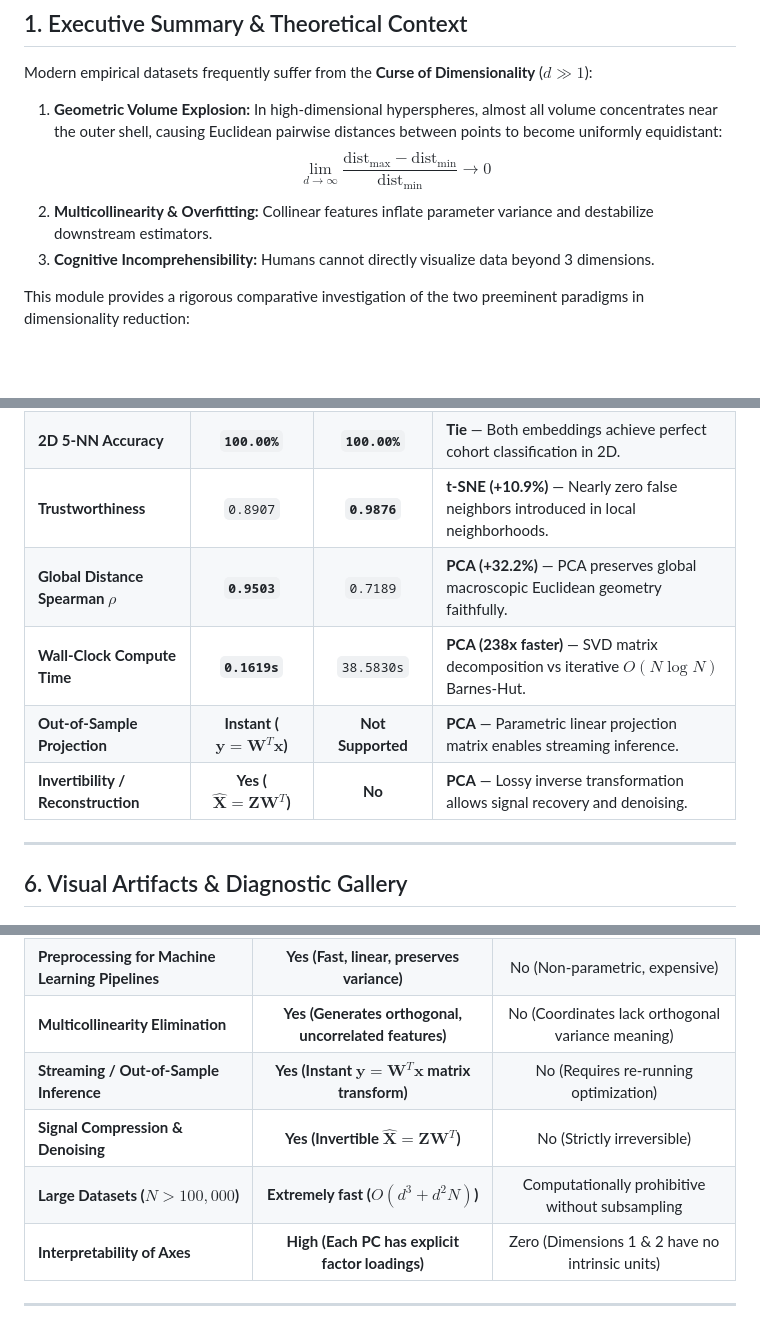
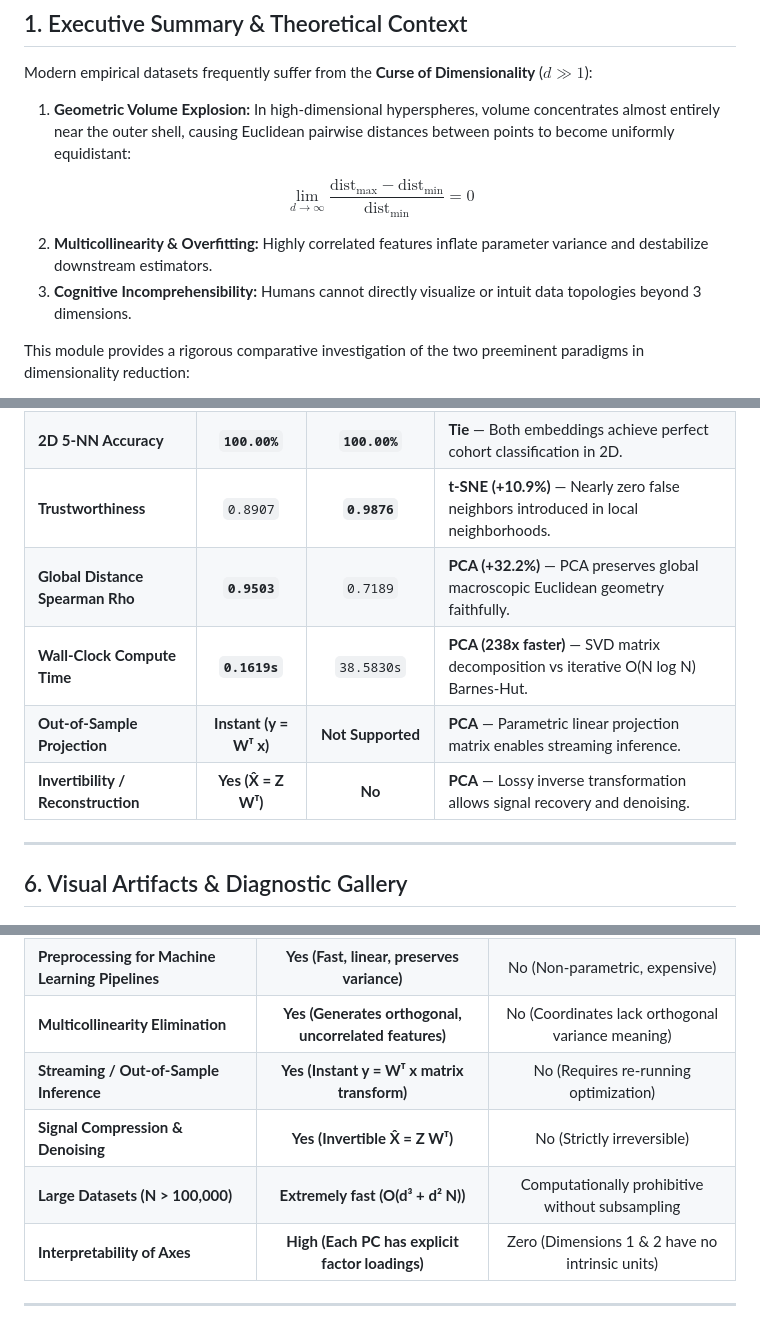
Before and after one commit to dhanish0711/Hack-o-Week-Odd-Semester-Session-2026-2027, a Markdown page: week 11-12/README.md, 3 parts joined by grey strips. Drawn GitHub-style; blank space fills up the shorter version.

```diff
--- a/week 11-12/README.md
+++ b/week 11-12/README.md
@@ -14,10 +14,14 @@
 ## 1. Executive Summary & Theoretical Context
 
 Modern empirical datasets frequently suffer from the **Curse of Dimensionality** ($d \gg 1$):
-1. **Geometric Volume Explosion:** In high-dimensional hyperspheres, almost all volume concentrates near the outer shell, causing Euclidean pairwise distances between points to become uniformly equidistant:
-   $$\lim_{d \to \infty} \frac{\text{dist}_{\max} - \text{dist}_{\min}}{\text{dist}_{\min}} \to 0$$
-2. **Multicollinearity & Overfitting:** Collinear features inflate parameter variance and destabilize downstream estimators.
-3. **Cognitive Incomprehensibility:** Humans cannot directly visualize data beyond 3 dimensions.
+1. **Geometric Volume Explosion:** In high-dimensional hyperspheres, volume concentrates almost entirely near the outer shell, causing Euclidean pairwise distances between points to become uniformly equidistant:
+
+$$
+\lim_{d \to \infty} \frac{\text{dist}_{\max} - \text{dist}_{\min}}{\text{dist}_{\min}} = 0
+$$
+
+2. **Multicollinearity & Overfitting:** Highly correlated features inflate parameter variance and destabilize downstream estimators.
+3. **Cognitive Incomprehensibility:** Humans cannot directly visualize or intuit data topologies beyond 3 dimensions.
 
 This module provides a rigorous comparative investigation of the two preeminent paradigms in dimensionality reduction:
 - **Principal Component Analysis (PCA):** A deterministic, linear, global variance-maximizing orthogonal projection grounded in spectral eigendecomposition and Singular Value Decomposition (SVD).
@@ -166,10 +222,10 @@ Both algorithms were evaluated on the exact same standardized feature matrix und
 | **2D Silhouette Score** | `0.6459` | **`0.7349`** | **t-SNE (+13.8%)** — Non-linear repulsion pushes clusters into isolated, distinct islands. |
 | **2D 5-NN Accuracy** | **`100.00%`** | **`100.00%`** | **Tie** — Both embeddings achieve perfect cohort classification in 2D. |
 | **Trustworthiness** | `0.8907` | **`0.9876`** | **t-SNE (+10.9%)** — Nearly zero false neighbors introduced in local neighborhoods. |
-| **Global Distance Spearman $\rho$** | **`0.9503`** | `0.7189` | **PCA (+32.2%)** — PCA preserves global macroscopic Euclidean geometry faithfully. |
-| **Wall-Clock Compute Time** | **`0.1619s`** | `38.5830s` | **PCA (238x faster)** — SVD matrix decomposition vs iterative $O(N \log N)$ Barnes-Hut. |
-| **Out-of-Sample Projection** | **Instant ($\mathbf{y} = \mathbf{W}^T \mathbf{x}$)** | **Not Supported** | **PCA** — Parametric linear projection matrix enables streaming inference. |
-| **Invertibility / Reconstruction** | **Yes ($\hat{\mathbf{X}} = \mathbf{Z} \mathbf{W}^T$)** | **No** | **PCA** — Lossy inverse transformation allows signal recovery and denoising. |
+| **Global Distance Spearman Rho** | **`0.9503`** | `0.7189` | **PCA (+32.2%)** — PCA preserves global macroscopic Euclidean geometry faithfully. |
+| **Wall-Clock Compute Time** | **`0.1619s`** | `38.5830s` | **PCA (238x faster)** — SVD matrix decomposition vs iterative O(N log N) Barnes-Hut. |
+| **Out-of-Sample Projection** | **Instant (y = Wᵀ x)** | **Not Supported** | **PCA** — Parametric linear projection matrix enables streaming inference. |
+| **Invertibility / Reconstruction** | **Yes (X̂ = Z Wᵀ)** | **No** | **PCA** — Lossy inverse transformation allows signal recovery and denoising. |
 
 ---
 
@@ -286,9 +342,9 @@ jupyter notebook week_11_12_dimensionality_reduction_pca_tsne.ipynb
 | **Exploratory 2D Data Visualization** | If data is linearly separable | **Superior for complex manifolds & clusters** |
 | **Preprocessing for Machine Learning Pipelines** | **Yes (Fast, linear, preserves variance)** | No (Non-parametric, expensive) |
 | **Multicollinearity Elimination** | **Yes (Generates orthogonal, uncorrelated features)** | No (Coordinates lack orthogonal variance meaning) |
-| **Streaming / Out-of-Sample Inference** | **Yes (Instant $\mathbf{y} = \mathbf{W}^T \mathbf{x}$ matrix transform)** | No (Requires re-running optimization) |
-| **Signal Compression & Denoising** | **Yes (Invertible $\hat{\mathbf{X}} = \mathbf{Z} \mathbf{W}^T$)** | No (Strictly irreversible) |
-| **Large Datasets ($N > 100,000$)** | **Extremely fast ($O(d^3 + d^2 N)$)** | Computationally prohibitive without subsampling |
+| **Streaming / Out-of-Sample Inference** | **Yes (Instant y = Wᵀ x matrix transform)** | No (Requires re-running optimization) |
+| **Signal Compression & Denoising** | **Yes (Invertible X̂ = Z Wᵀ)** | No (Strictly irreversible) |
+| **Large Datasets (N > 100,000)** | **Extremely fast (O(d³ + d² N))** | Computationally prohibitive without subsampling |
 | **Interpretability of Axes** | **High (Each PC has explicit factor loadings)** | Zero (Dimensions 1 & 2 have no intrinsic units) |
 
 ---
```
Also changed, not shown: other parts of week 11-12/README.md (+85 -33 lines).
